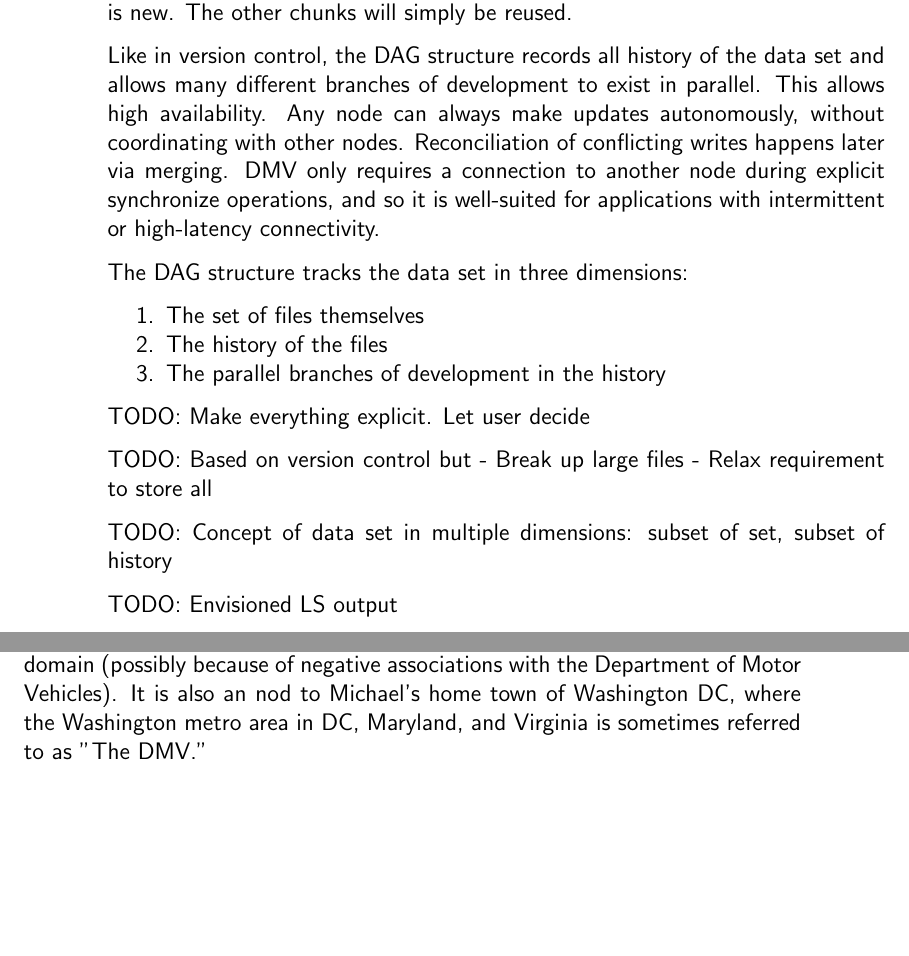
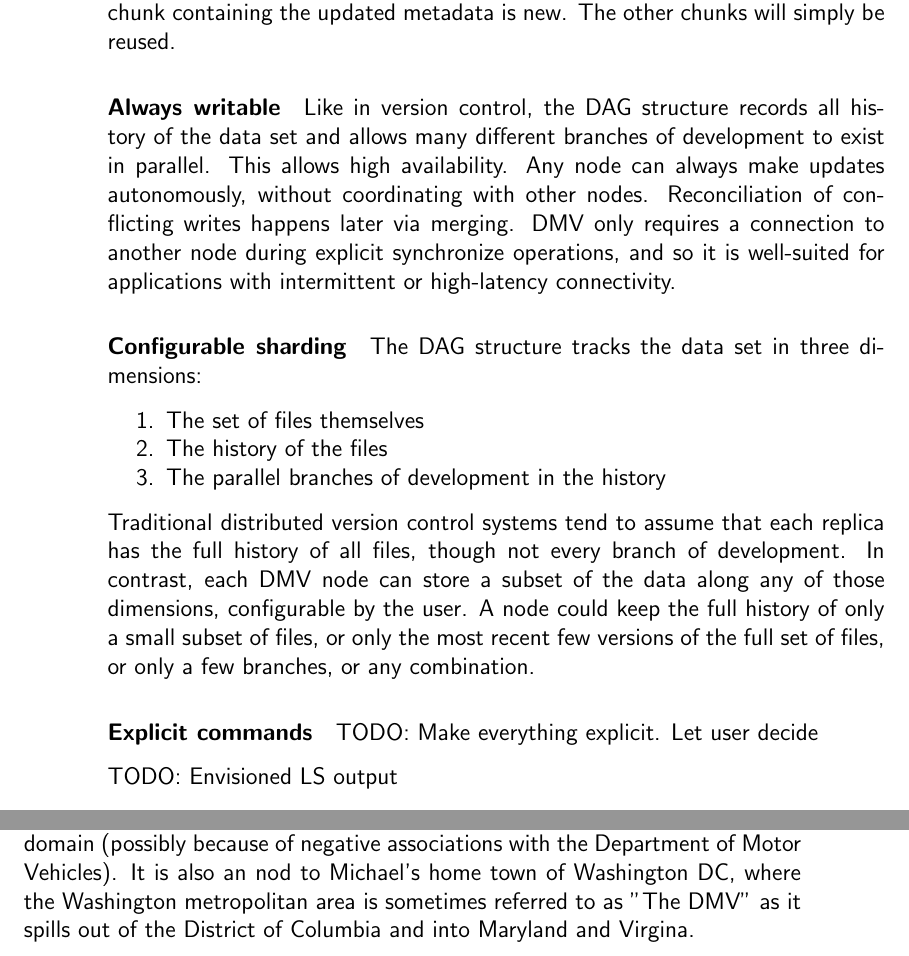
Before and after one commit to sleepymurph/dmv-publications, a LaTeX thesis (doc-src/thesis.tex, which reads doc-src/thesis-idea.tex): two parts of pages 16 and 17 of 44, joined at a grey line, cut so that both start at the same text, the shorter picture padded with empty space. Compiled offline with pdfLaTeX.

Commit message:
Writing: More idea section, plus para headings

```diff
--- a/doc-src/thesis-idea.tex
+++ b/doc-src/thesis-idea.tex
@@ -29,6 +33,7 @@ structure to naturally de-duplicate parts of files that do not change. For
 example, if a large media file has its metadata block updated, only the chunk
 containing the updated metadata is new. The other chunks will simply be reused.
 
+\paragraph{Always writable}
 Like in version control, the DAG structure records all history of the data set
 and allows many different branches of development to exist in parallel. This
 allows high availability. Any node can always make updates autonomously, without
@@ -37,6 +42,7 @@ later via merging. DMV only requires a connection to another node during
 explicit synchronize operations, and so it is well-suited for applications with
 intermittent or high-latency connectivity.
 
+\paragraph{Configurable sharding}
 The DAG structure tracks the data set in three dimensions:
 
 \begin{tight_enumerate}
@@ -45,15 +51,17 @@ The DAG structure tracks the data set in three dimensions:
     \item The parallel branches of development in the history
 \end{tight_enumerate}
 
+Traditional distributed version control systems tend to assume that each replica
+has the full history of all files, though not every branch of development. In
+contrast, each DMV node can store a subset of the data along any of those
+dimensions, configurable by the user. A node could keep the full history of only
+a small subset of files, or only the most recent few versions of the full set of
+files, or only a few branches, or any combination.
 
+% TODO: Consistent "node" vs "replica"
+
+\paragraph{Explicit commands}
 TODO: Make everything explicit. Let user decide
-
-TODO: Based on version control but
-    - Break up large files
-    - Relax requirement to store all
-
-TODO: Concept of data set in multiple dimensions: subset of set, subset of
-history
 
 
 TODO: Envisioned LS output
@@ -100,5 +108,6 @@ command line control, in the grand tradition of \lstinline{cvs},
 the acronym is associated with a Department of Motor Vehicles, it does not seem
 to have any prior conflicting uses in the computing domain (possibly because of
 negative associations with the Department of Motor Vehicles). It is also an nod
-to Michael's home town of Washington DC, where the Washington metro area in DC,
-Maryland, and Virginia is sometimes referred to as "The DMV."
+to Michael's home town of Washington DC, where the Washington metropolitan area
+is sometimes referred to as "The DMV" as it spills out of the District of
+Columbia and into Maryland and Virgina.
```
Also changed, not shown: doc-src/thesis-idea.tex (4 more changed lines).
